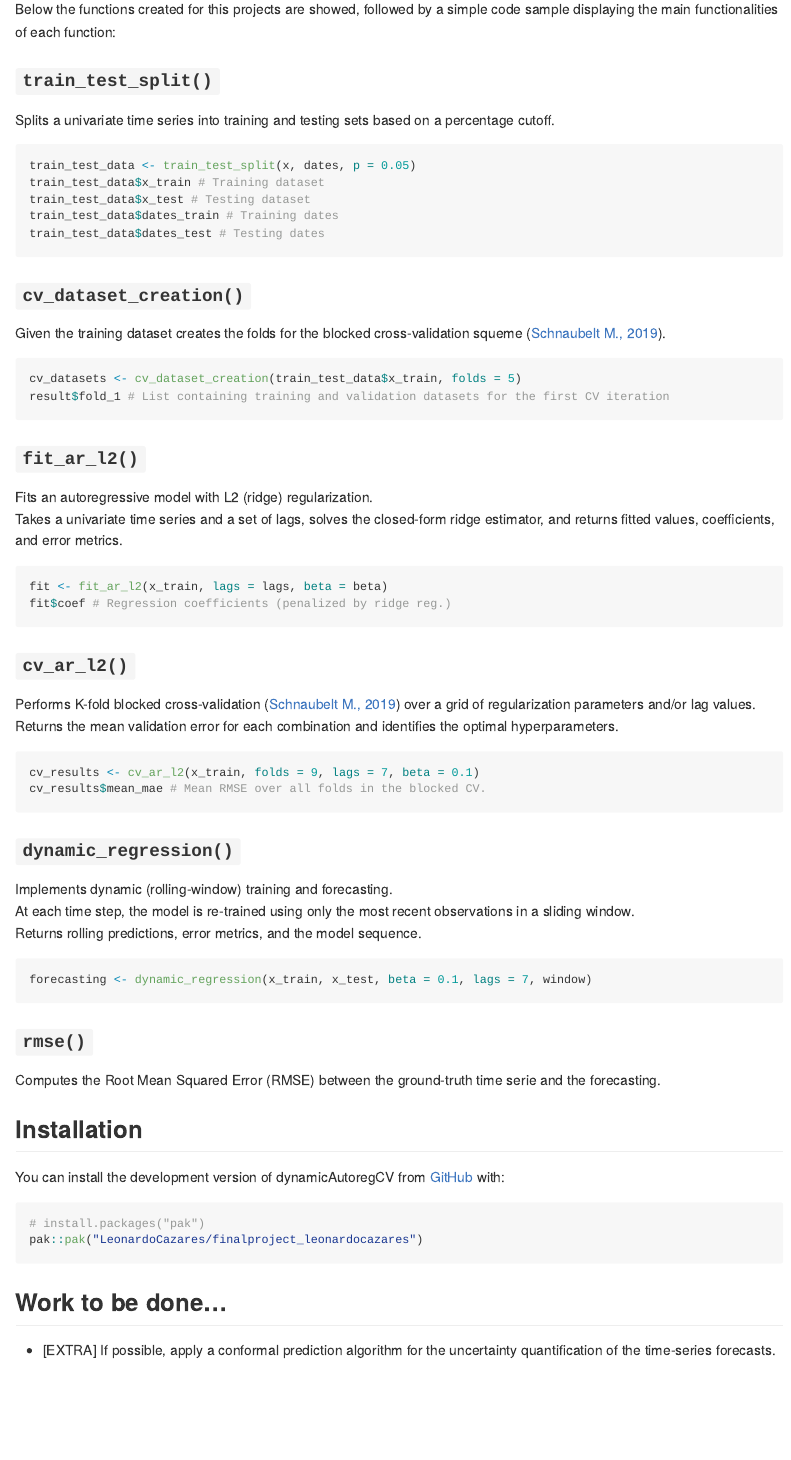
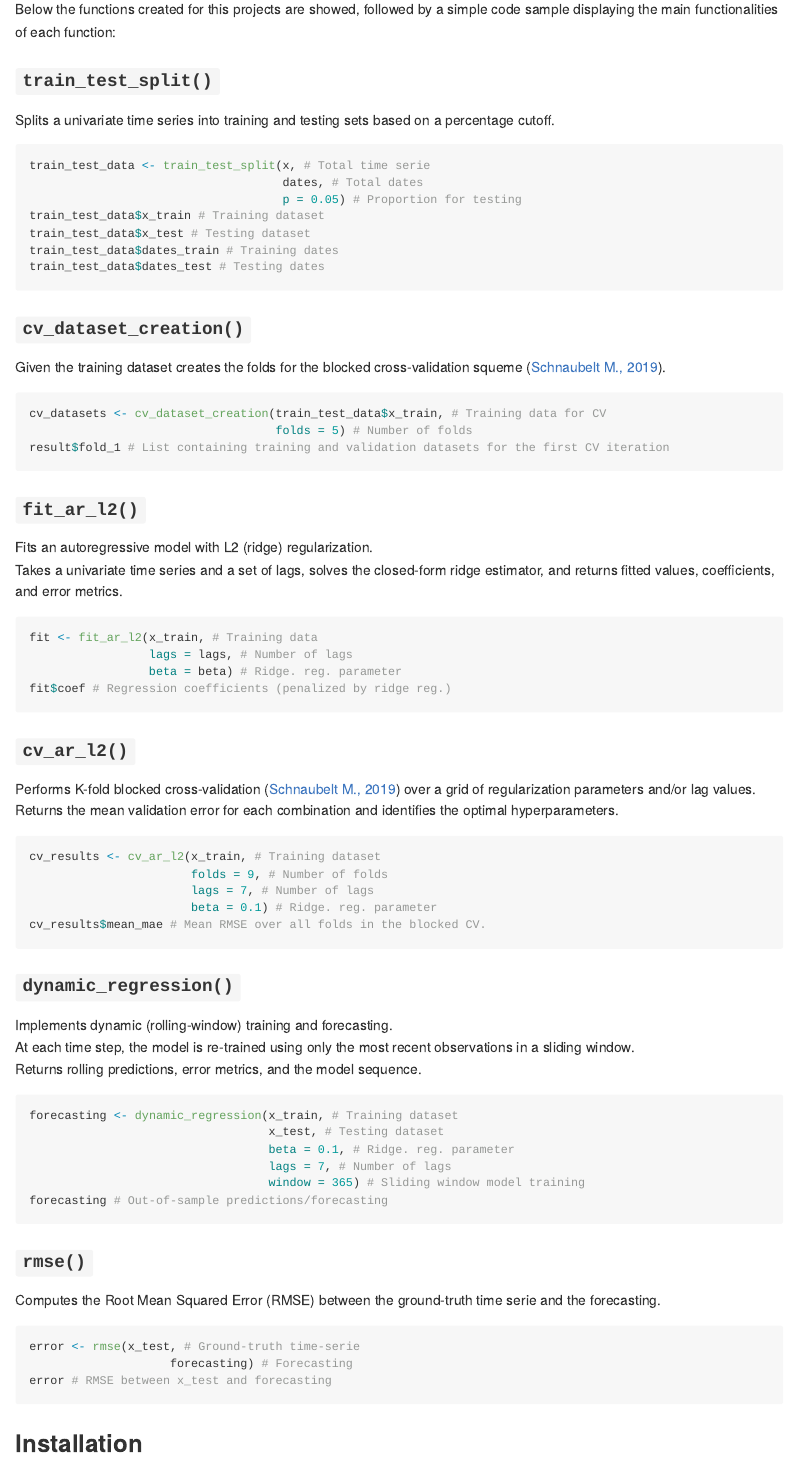
Before and after one commit to LeonardoCazares/finalproject_leonardocazares, an R Markdown document (README.Rmd): the page in a window 1100 px wide, from 730 px down. The pictures show the output file README.md that the author committed with the source, drawn offline in the style of GitHub.

Commit message:
Completing function documentation in the README file.

````diff
--- a/README.Rmd
+++ b/README.Rmd
@@ -42,7 +42,9 @@ Below the functions created for this projects are showed, followed by a simple c
 Splits a univariate time series into training and testing sets based on a percentage cutoff.
 
 ```{r, eval=FALSE}
-train_test_data <- train_test_split(x, dates, p = 0.05)
+train_test_data <- train_test_split(x, # Total time serie
+                                    dates, # Total dates
+                                    p = 0.05) # Proportion for testing
 train_test_data$x_train # Training dataset
 train_test_data$x_test # Testing dataset
 train_test_data$dates_train # Training dates
@@ -53,7 +55,8 @@ train_test_data$dates_test # Testing dates
 Given the training dataset creates the folds for the blocked cross-validation squeme ([Schnaubelt M., 2019](https://www.econstor.eu/bitstream/10419/209136/1/1684440068.pdf)).
 
 ```{r, eval=FALSE}
-cv_datasets <- cv_dataset_creation(train_test_data$x_train, folds = 5)
+cv_datasets <- cv_dataset_creation(train_test_data$x_train, # Training data for CV
+                                   folds = 5) # Number of folds
 result$fold_1 # List containing training and validation datasets for the first CV iteration
 ```
 
@@ -62,7 +65,9 @@ Fits an autoregressive model with L2 (ridge) regularization.
 Takes a univariate time series and a set of lags, solves the closed-form ridge estimator, and returns fitted values, coefficients, and error metrics.
 
 ```{r, eval=FALSE}
-fit <- fit_ar_l2(x_train, lags = lags, beta = beta)
+fit <- fit_ar_l2(x_train, # Training data
+                 lags = lags, # Number of lags
+                 beta = beta) # Ridge. reg. parameter
 fit$coef # Regression coefficients (penalized by ridge reg.)
 ```
 
@@ -71,7 +76,10 @@ Performs K-fold blocked cross-validation  ([Schnaubelt M., 2019](https://www.eco
 Returns the mean validation error for each combination and identifies the optimal hyperparameters.
 
 ```{r, eval=FALSE}
-cv_results <- cv_ar_l2(x_train, folds = 9, lags = 7, beta = 0.1)
+cv_results <- cv_ar_l2(x_train, # Training dataset
+                       folds = 9, # Number of folds
+                       lags = 7, # Number of lags
+                       beta = 0.1) # Ridge. reg. parameter
 cv_results$mean_mae # Mean RMSE over all folds in the blocked CV.
 ```
 
@@ -81,11 +89,22 @@ At each time step, the model is re-trained using only the most recent observatio
 Returns rolling predictions, error metrics, and the model sequence.
 
 ```{r, eval=FALSE}
-forecasting <- dynamic_regression(x_train, x_test, beta = 0.1, lags = 7, window)
+forecasting <- dynamic_regression(x_train, # Training dataset
+                                  x_test, # Testing dataset
+                                  beta = 0.1, # Ridge. reg. parameter
+                                  lags = 7, # Number of lags
+                                  window = 365) # Sliding window model training
+forecasting # Out-of-sample predictions/forecasting
 ```
 
 ### `rmse()`
 Computes the Root Mean Squared Error (RMSE) between the ground-truth time serie and the forecasting.
+
+```{r, eval=FALSE}
+error <- rmse(x_test, # Ground-truth time-serie
+                    forecasting) # Forecasting
+error # RMSE between x_test and forecasting
+```
 
 ## Installation
 
````
Also changed, not shown: README.md, 1 other file.
